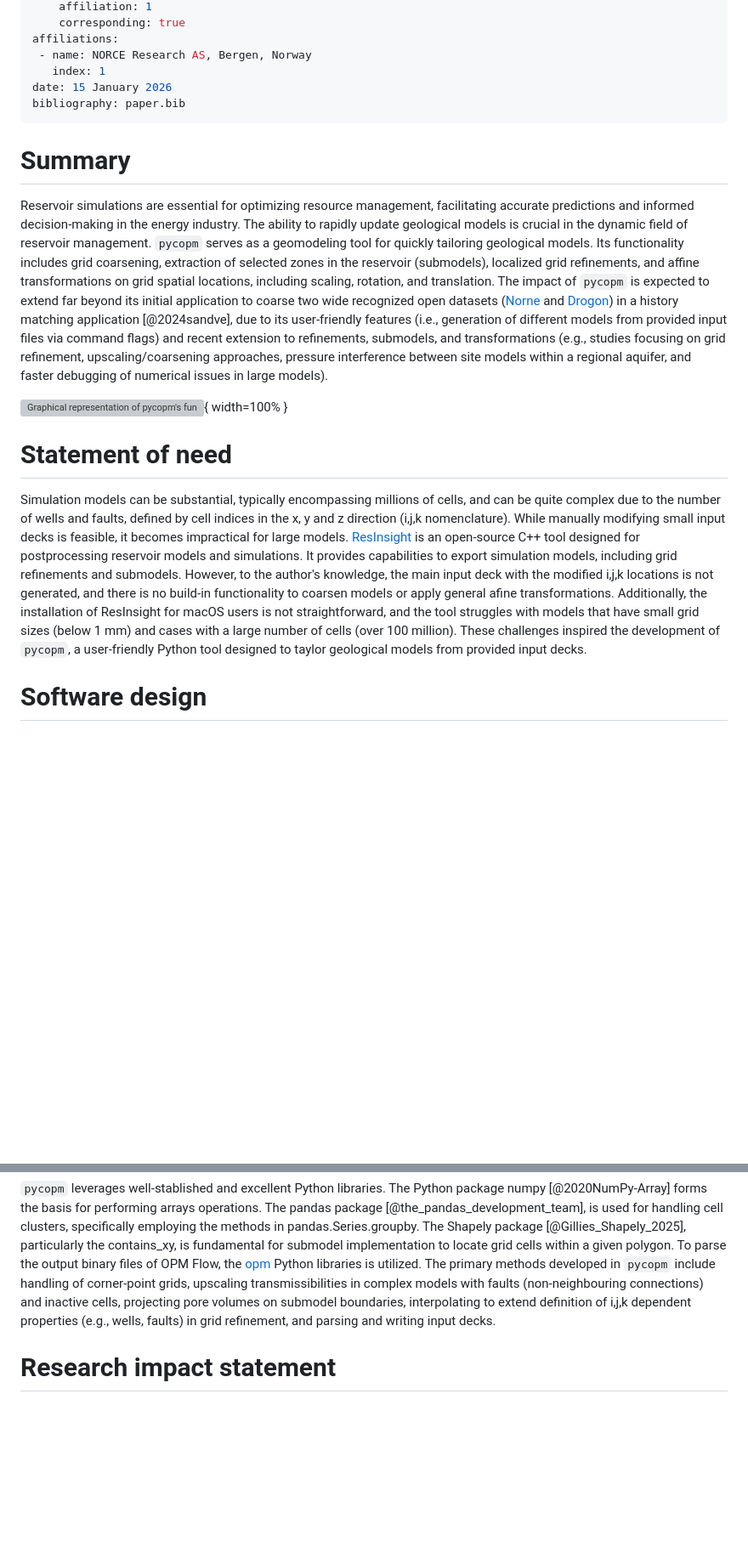
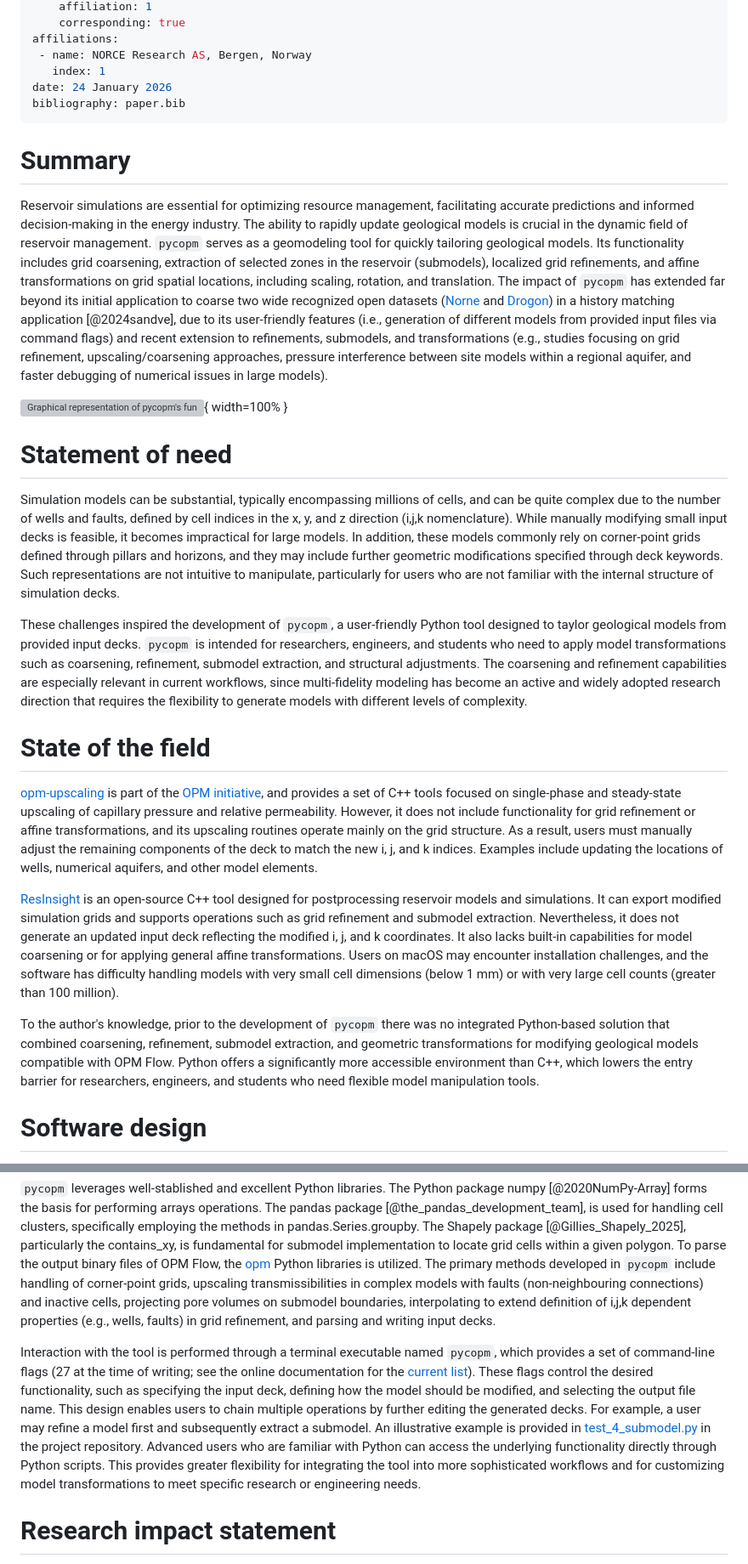
Before and after one commit to cssr-tools/pycopm, a Markdown page: paper/paper.md, 2 parts joined by grey strips. Shown at 85% size. GitHub-like rendering; blank space fills up the shorter version; grey boxes are pictures that could not be loaded.

Commit message:
Adding to the paper State of the field

```diff
--- a/paper/paper.md
+++ b/paper/paper.md
@@ -14,19 +14,32 @@ authors:
 affiliations:
  - name: NORCE Research AS, Bergen, Norway
    index: 1
-date: 15 January 2026
+date: 24 January 2026
 bibliography: paper.bib
 ---
 
 # Summary
 
-Reservoir simulations are essential for optimizing resource management, facilitating accurate predictions and informed decision-making in the energy industry. The ability to rapidly update geological models is crucial in the dynamic field of reservoir management. `pycopm` serves as a geomodeling tool for quickly tailoring geological models. Its functionality includes grid coarsening, extraction of selected zones in the reservoir (submodels), localized grid refinements, and affine transformations on grid spatial locations, including scaling, rotation, and translation. The impact of `pycopm` is expected to extend far beyond its initial application to coarse two wide recognized open datasets ([Norne](https://github.com/OPM/opm-tests/tree/master/norne) and [Drogon](https://github.com/OPM/opm-tests/tree/master/drogon)) in a history matching application [@2024sandve], due to its user-friendly features (i.e., generation of different models from provided input files via command flags) and recent extension to refinements, submodels, and transformations (e.g., studies focusing on grid refinement, upscaling/coarsening approaches, pressure interference between site models within a regional aquifer, and faster debugging of numerical issues in large models).
+Reservoir simulations are essential for optimizing resource management, facilitating accurate predictions and informed decision-making in the energy industry. The ability to rapidly update geological models is crucial in the dynamic field of reservoir management. `pycopm` serves as a geomodeling tool for quickly tailoring geological models. Its functionality includes grid coarsening, extraction of selected zones in the reservoir (submodels), localized grid refinements, and affine transformations on grid spatial locations, including scaling, rotation, and translation. The impact of `pycopm` has extended far beyond its initial application to coarse two wide recognized open datasets ([Norne](https://github.com/OPM/opm-tests/tree/master/norne) and [Drogon](https://github.com/OPM/opm-tests/tree/master/drogon)) in a history matching application [@2024sandve], due to its user-friendly features (i.e., generation of different models from provided input files via command flags) and recent extension to refinements, submodels, and transformations (e.g., studies focusing on grid refinement, upscaling/coarsening approaches, pressure interference between site models within a regional aquifer, and faster debugging of numerical issues in large models).
 
 ![Graphical representation of pycopm's functionality ([here](https://cssr-tools.github.io/pycopm/examples.html#graphical-abstract) are details to reproduce this).](paper.png){ width=100% }
 
 # Statement of need
 
-Simulation models can be substantial, typically encompassing millions of cells, and can be quite complex due to the number of wells and faults, defined by cell indices in the x, y and z direction (i,j,k nomenclature). While manually modifying small input decks is feasible, it becomes impractical for large models. [ResInsight](https://resinsight.org) is an open-source C++ tool designed for postprocessing reservoir models and simulations. It provides capabilities to export simulation models, including grid refinements and submodels. However, to the author's knowledge, the main input deck with the modified i,j,k locations is not generated, and there is no build-in functionality to coarsen models or apply general afine transformations. Additionally, the installation of ResInsight for macOS users is not straightforward, and the tool struggles with models that have small grid sizes (below 1 mm) and cases with a large number of cells (over 100 million). These challenges inspired the development of `pycopm`, a user-friendly Python tool designed to taylor geological models from provided input decks.
+Simulation models can be substantial, typically encompassing millions of cells, and can be quite complex due to the number of wells and faults, defined by cell indices in the x, y, and z direction (i,j,k nomenclature). While manually modifying small input decks is feasible, it becomes impractical for large models. In addition, these models commonly rely on corner‑point grids defined through pillars and horizons, and they may include further geometric modifications specified through deck keywords. Such representations are not intuitive to manipulate, particularly for users who are not familiar with the internal structure of simulation decks.
+
+
+These challenges inspired the development of `pycopm`, a user-friendly Python tool designed to taylor geological models from provided input decks. `pycopm` is intended for researchers, engineers, and students who need to apply model transformations such as coarsening, refinement, submodel extraction, and structural adjustments. The coarsening and refinement capabilities are especially relevant in current workflows, since multi‑fidelity modeling has become an active and widely adopted research direction that requires the flexibility to generate models with different levels of complexity.
+
+# State of the field
+
+[opm-upscaling](https://github.com/OPM/opm-upscaling) is part of the [OPM initiative](https://opm-project.org/?page_id=23), and provides a set of C++ tools focused on single-phase and steady-state upscaling of capillary pressure and relative permeability. However, it does not include functionality for grid refinement or affine transformations, and its upscaling routines operate mainly on the grid structure. As a result, users must manually adjust the remaining components of the deck to match the new i, j, and k indices. Examples include updating the locations of wells, numerical aquifers, and other model elements.
+
+
+[ResInsight](https://resinsight.org) is an open-source C++ tool designed for postprocessing reservoir models and simulations. It can export modified simulation grids and supports operations such as grid refinement and submodel extraction. Nevertheless, it does not generate an updated input deck reflecting the modified i, j, and k coordinates. It also lacks built-in capabilities for model coarsening or for applying general affine transformations. Users on macOS may encounter installation challenges, and the software has difficulty handling models with very small cell dimensions (below 1 mm) or with very large cell counts (greater than 100 million).
+
+
+To the author's knowledge, prior to the development of `pycopm` there was no integrated Python-based solution that combined coarsening, refinement, submodel extraction, and geometric transformations for modifying geological models compatible with OPM Flow. Python offers a significantly more accessible environment than C++, which lowers the entry barrier for researchers, engineers, and students who need flexible model manipulation tools.
 
 # Software design
 
@@ -37,6 +50,9 @@ Two key properties in a reservoir model are its storage capacity, measured by po
 
 
 `pycopm` leverages well-stablished and excellent Python libraries. The Python package numpy [@2020NumPy-Array] forms the basis for performing arrays operations. The pandas package [@the_pandas_development_team], is used for handling cell clusters, specifically employing the methods in pandas.Series.groupby. The Shapely package [@Gillies_Shapely_2025], particularly the contains_xy, is fundamental for submodel implementation to locate grid cells within a given polygon. To parse the output binary files of OPM Flow, the [opm](https://pypi.org/project/opm/) Python libraries is utilized. The primary methods developed in `pycopm` include handling of corner-point grids, upscaling transmissibilities in complex models with faults (non-neighbouring connections) and inactive cells, projecting pore volumes on submodel boundaries, interpolating to extend definition of i,j,k dependent properties (e.g., wells, faults) in grid refinement, and parsing and writing input decks.
+
+
+Interaction with the tool is performed through a terminal executable named `pycopm`, which provides a set of command-line flags (27 at the time of writing; see the online documentation for the [current list](https://cssr-tools.github.io/pycopm/introduction.html#overview)). These flags control the desired functionality, such as specifying the input deck, defining how the model should be modified, and selecting the output file name. This design enables users to chain multiple operations by further editing the generated decks. For example, a user may refine a model first and subsequently extract a submodel. An illustrative example is provided in [test_4_submodel.py](https://github.com/cssr-tools/pycopm/blob/main/tests/test_4_submodel.py) in the project repository. Advanced users who are familiar with Python can access the underlying functionality directly through Python scripts. This provides greater flexibility for integrating the tool into more sophisticated workflows and for customizing model transformations to meet specific research or engineering needs.
 
 # Research impact statement
 
```
